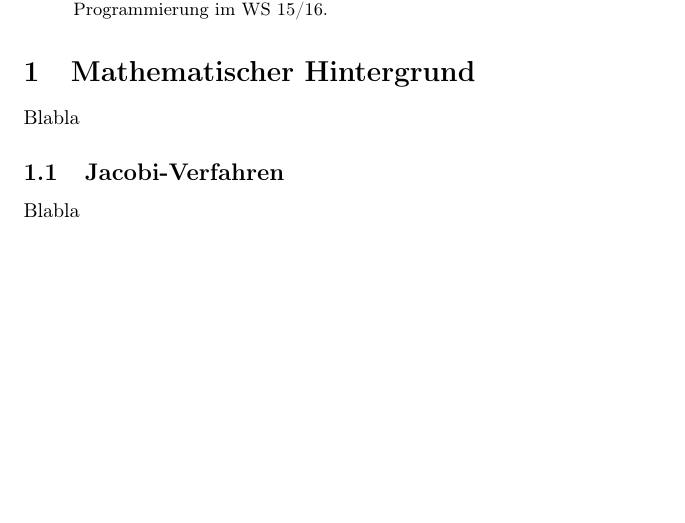
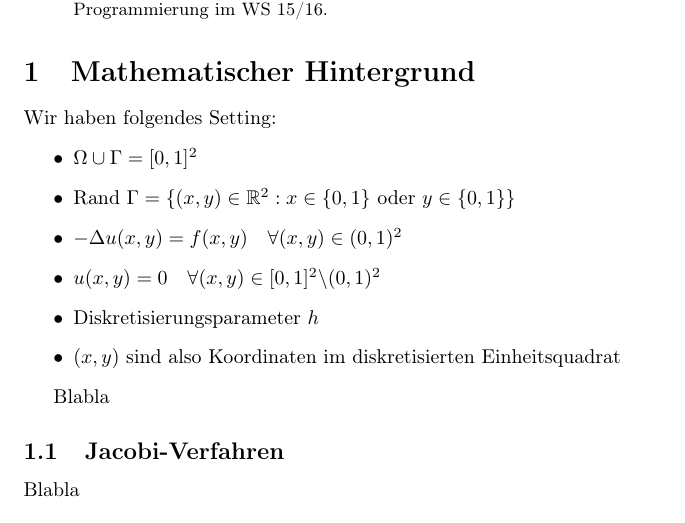
Before and after one commit to lutteropp/parallelDG, a LaTeX paper (doc/doku.tex): part of page 1 of 2 before the commit and part of page 1 of 3 after it, cut so that both start at the same text, the shorter picture padded with empty space. Compiled offline with pdfLaTeX.

Commit message:
x und y gelöst

```diff
--- a/doc/doku.tex
+++ b/doc/doku.tex
@@ -2,6 +2,8 @@
 \usepackage[utf8]{inputenc}
 \usepackage[T1]{fontenc}
 \usepackage{ngerman}
+\usepackage{amsmath}
+\usepackage{amsfonts}
 
 
 \title{Praktikum Multicore-Programmierung \\ Abschlussprojekt 1}
@@ -22,6 +24,18 @@ Ausarbeitung für das Abschlussprojekt ``Projekt 1: Parallele Lösungsmethodik p
 \end{abstract}
 
 \section{Mathematischer Hintergrund}
+
+Wir haben folgendes Setting:
+\begin{itemize}
+	\item $\Omega \cup \Gamma = [0,1]^2$
+	\item Rand $\Gamma = \{(x,y) \in \mathbb{R}^2 : x \in \{0,1\} \text{ oder }  y \in \{0,1\} \}$
+	\item $-\Delta u(x,y) = f(x,y) \quad \forall (x,y) \in (0,1)^2$
+	\item $u(x,y) = 0 \quad \forall (x,y) \in [0,1]^2 \backslash (0,1)^2$
+
+	\item Diskretisierungsparameter $h$
+	\item $(x,y)$ sind also Koordinaten im diskretisierten Einheitsquadrat
+\end{itemize}
+
 Blabla
 \subsection{Jacobi-Verfahren}
 Blabla
```
Also changed, not shown: doc/doku.pdf.
